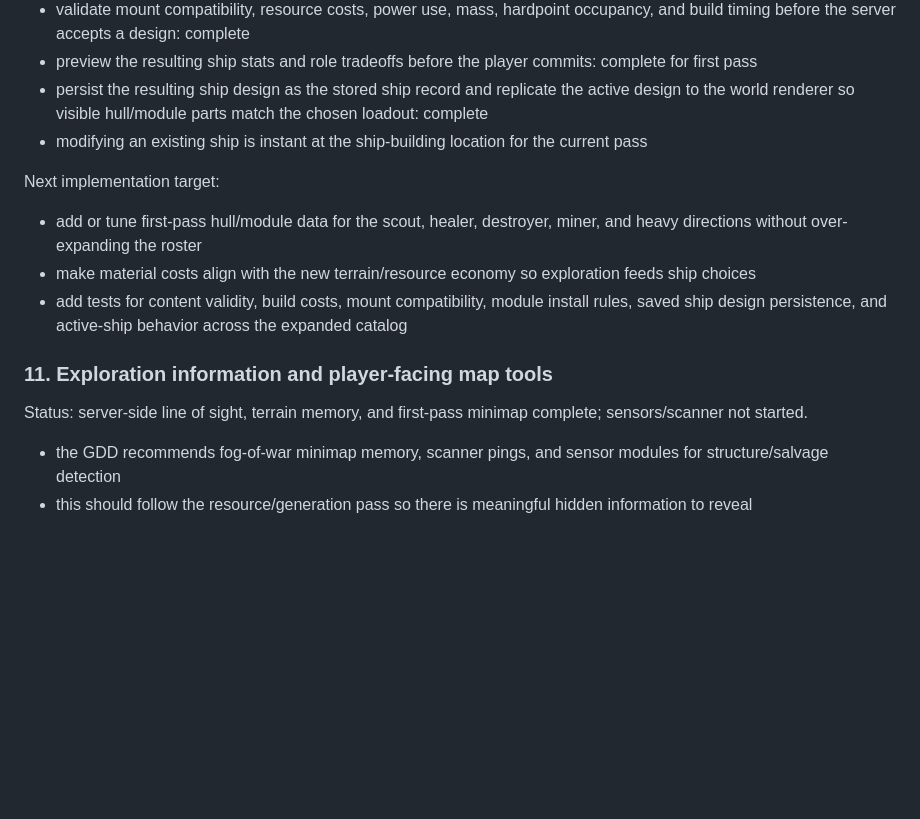
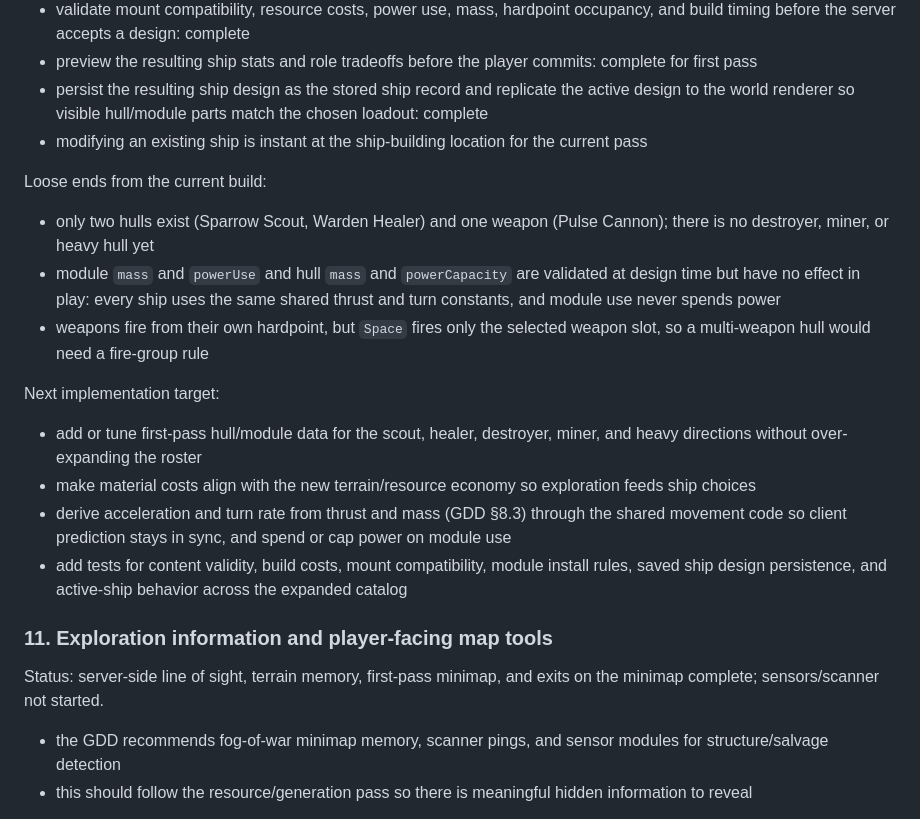
Before and after one commit to Runefollower/HealerAndDestroyer, a Markdown page: PLAN.md, the part around one of its changes. Rendered like a GitHub page; blank space fills up the shorter version.

```diff
--- a/PLAN.md
+++ b/PLAN.md
@@ -408,15 +436,22 @@ Completed implementation target:
 - persist the resulting ship design as the stored ship record and replicate the active design to the world renderer so visible hull/module parts match the chosen loadout: complete
 - modifying an existing ship is instant at the ship-building location for the current pass
 
+Loose ends from the current build:
+
+- only two hulls exist (Sparrow Scout, Warden Healer) and one weapon (Pulse Cannon); there is no destroyer, miner, or heavy hull yet
+- module `mass` and `powerUse` and hull `mass` and `powerCapacity` are validated at design time but have no effect in play: every ship uses the same shared thrust and turn constants, and module use never spends power
+- weapons fire from their own hardpoint, but `Space` fires only the selected weapon slot, so a multi-weapon hull would need a fire-group rule
+
 Next implementation target:
 
 - add or tune first-pass hull/module data for the scout, healer, destroyer, miner, and heavy directions without over-expanding the roster
 - make material costs align with the new terrain/resource economy so exploration feeds ship choices
+- derive acceleration and turn rate from thrust and mass (GDD §8.3) through the shared movement code so client prediction stays in sync, and spend or cap power on module use
 - add tests for content validity, build costs, mount compatibility, module install rules, saved ship design persistence, and active-ship behavior across the expanded catalog
 
 ### 11. Exploration information and player-facing map tools
 
-Status: server-side line of sight, terrain memory, and first-pass minimap complete; sensors/scanner not started.
+Status: server-side line of sight, terrain memory, first-pass minimap, and exits on the minimap complete; sensors/scanner not started.
 
 - the GDD recommends fog-of-war minimap memory, scanner pings, and sensor modules for structure/salvage detection
 - this should follow the resource/generation pass so there is meaningful hidden information to reveal
```
Also changed, not shown: other parts of PLAN.md (+45 -16 lines).
